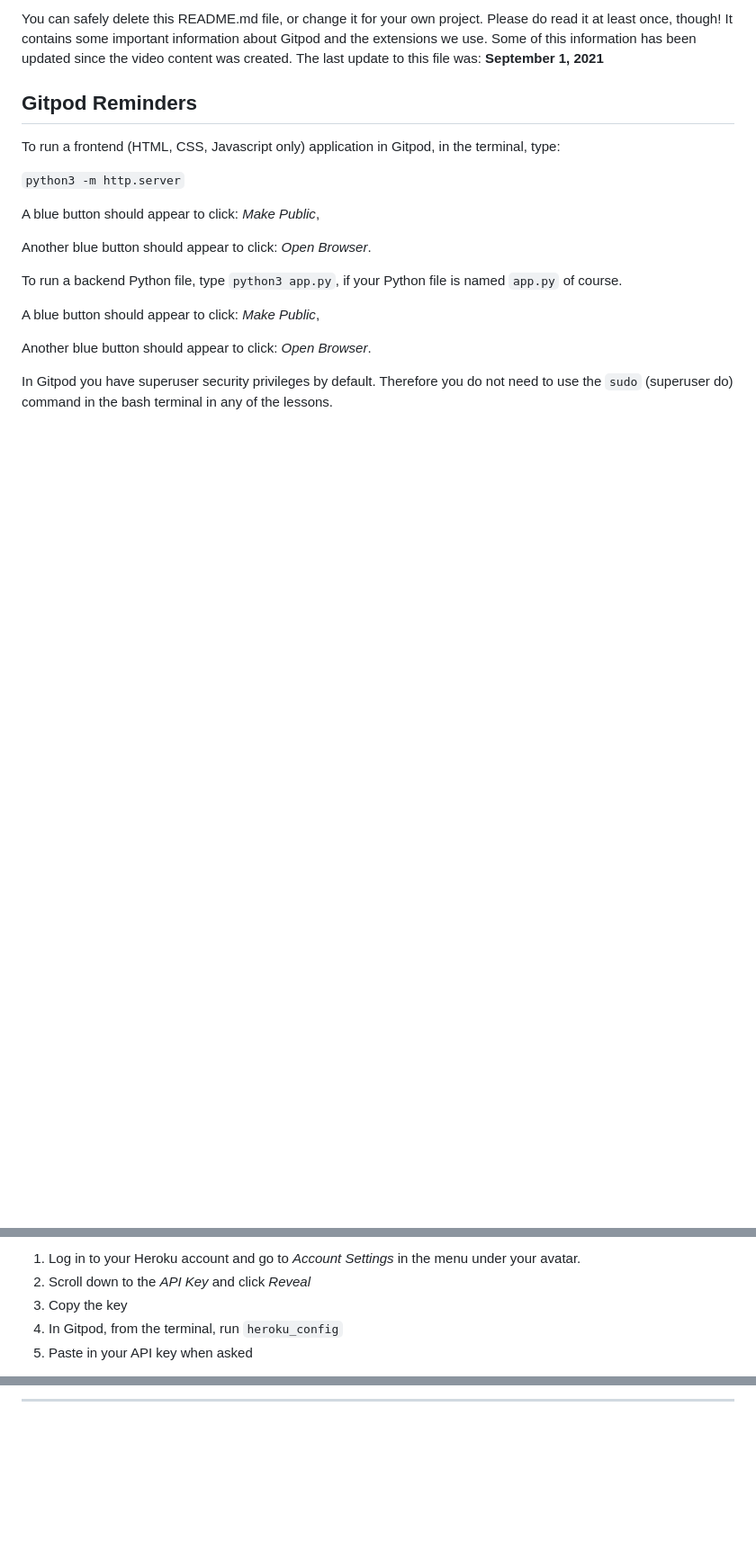
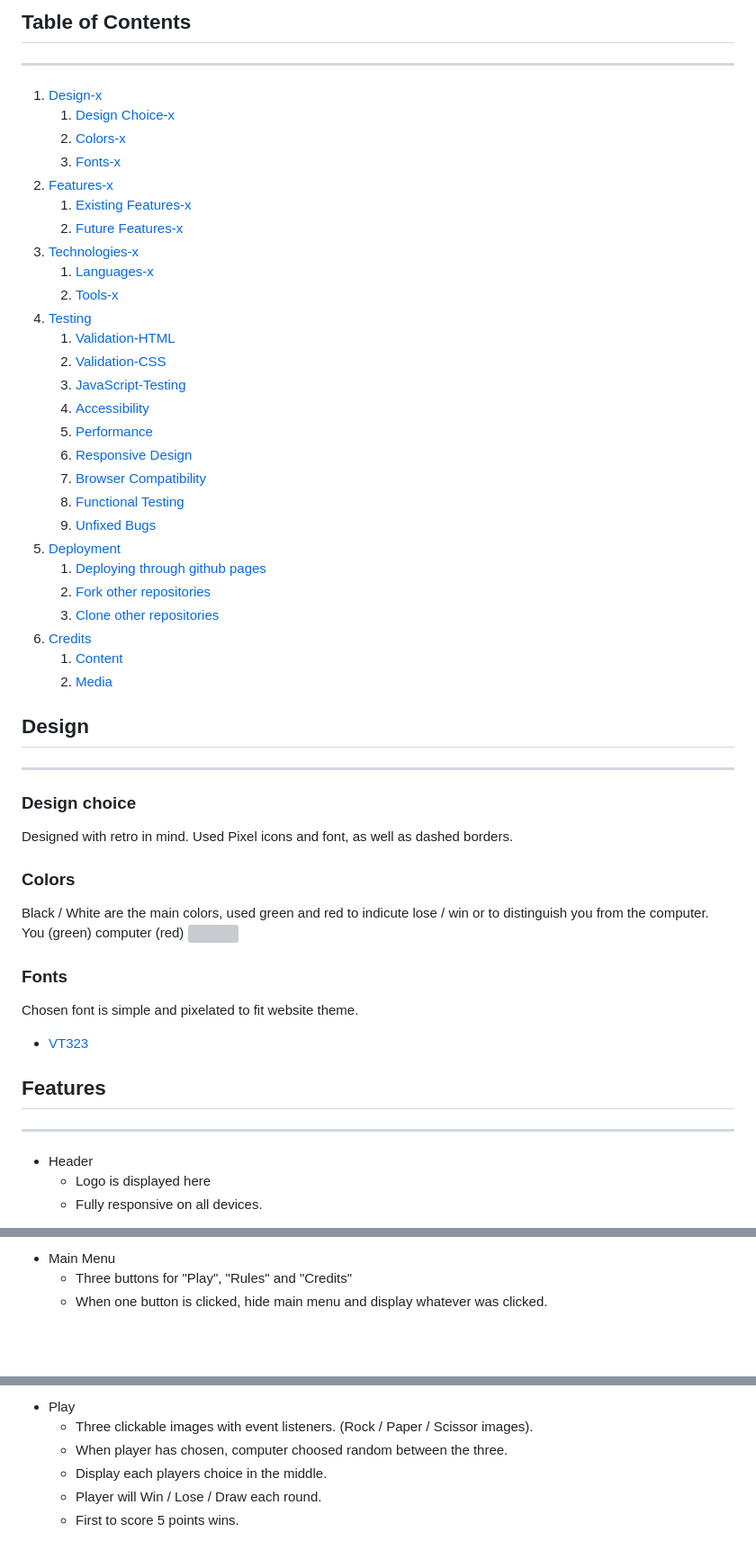
Before and after one commit to dEEGE2time/RPS, a Markdown page: README.md, 3 parts joined by grey strips. Shown at 90% size. GitHub-like rendering; blank space fills up the shorter version; grey boxes are pictures that could not be loaded.

```diff
--- a/README.md
+++ b/README.md
@@ -6,21 +6,57 @@ This is the Code Institute student template for Gitpod. We have preinstalled all
 
-You can safely delete this README.md file, or change it for your own project. Please do read it at least once, though! It contains some important information about Gitpod and the extensions we use. Some of this information has been updated since the video content was created. The last update to this file was: **September 1, 2021**
+## Table of Contents
+<hr>
 
-## Gitpod Reminders
+1. [Design-x](#design)
+    1. [Design Choice-x](#design-choice)
+    2. [Colors-x](#colors)
+    3. [Fonts-x](#fonts)
+2. [Features-x](#features)
+    1. [Existing Features-x](#existing-features)
+    2. [Future Features-x](#future-features)
+3. [Technologies-x](#technologies)
+    1. [Languages-x](#languages)
+    2. [Tools-x](#tools)
+4. [Testing](#testing)
+    1. [Validation-HTML](#validation-html)
+    2. [Validation-CSS](#validation-css)
+    3. [JavaScript-Testing](#javascript-testing)
+    4. [Accessibility](#accessibility)
+    5. [Performance](#performance)
+    6. [Responsive Design](#responsive-design)
+    7. [Browser Compatibility](#browser-compatibility)
+    8. [Functional Testing](#functional-testing)
+    9. [Unfixed Bugs](#unfixed-bugs)
+5. [Deployment](#deployment)
+    1. [Deploying through github pages](#deploying-through-github-pages)
+    2. [Fork other repositories](#fork-other-repositories)
+    3. [Clone other repositories](#clone-other-repositories)
+6. [Credits](#credits)
+    1. [Content](#content)
+    2. [Media](#media)
 
-To run a frontend (HTML, CSS, Javascript only) application in Gitpod, in the terminal, type:
+## **Design**
+<hr>
 
-`python3 -m http.server`
+### **Design choice**
 
-A blue button should appear to click: _Make Public_,
+Designed with retro in mind. Used Pixel icons and font, as well as dashed borders.
+<br>
 
-Another blue button should appear to click: _Open Browser_.
+### **Colors**
 
-To run a backend Python file, type `python3 app.py`, if your Python file is named `app.py` of course.
+Black / White are the main colors, used green and red to indicute lose / win or to distinguish you from the computer. You (green) computer (red)
+<img src="docs/design/#">
+<br>
 
-A blue button should appear to click: _Make Public_,
+### **Fonts**
+Chosen font is simple and pixelated to fit website theme.
+* [VT323](https://fonts.google.com/specimen/VT323)
 
-Another blue button should appear to click: _Open Browser_.
+## **Features**
+<hr>
 
-In Gitpod you have superuser security privileges by default. Therefore you do not need to use the `sudo` (superuser do) command in the bash terminal in any of the lessons.
+* Header
+    * Logo is displayed here
+    * Fully responsive on all devices.
 
@@ -28,7 +64,5 @@ To log into the Heroku toolbelt CLI:
 
-1. Log in to your Heroku account and go to *Account Settings* in the menu under your avatar.
-2. Scroll down to the *API Key* and click *Reveal*
-3. Copy the key
-4. In Gitpod, from the terminal, run `heroku_config`
-5. Paste in your API key when asked
+* Main Menu
+    * Three buttons for "Play", "Rules" and "Credits"
+    * When one button is clicked, hide main menu and display whatever was clicked.
 
@@ -36,3 +70,8 @@ You can now use the `heroku` CLI program - try running `heroku apps` to confirm
 
-------
+* Play
+    * Three clickable images with event listeners. (Rock / Paper / Scissor images).
+    * When player has chosen, computer choosed random between the three.
+    * Display each players choice in the middle.
+    * Player will Win / Lose / Draw each round.
+    * First to score 5 points wins.
 
```
Also changed, not shown: other parts of README.md (+227 -43 lines).
